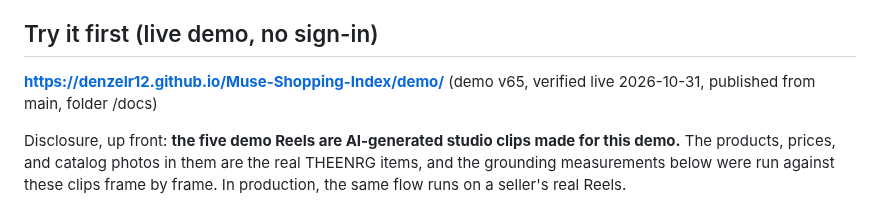
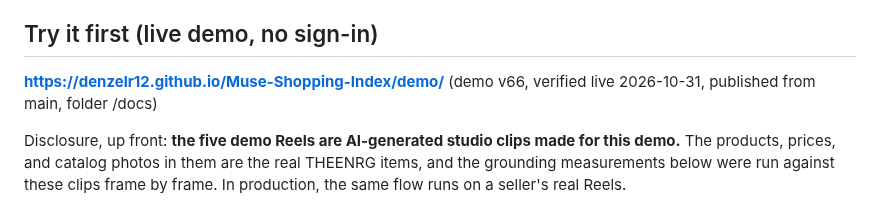
Before and after one commit to DenzelR12/Muse-Shopping-Index, a Markdown page: docs/submission/judge-brief.md, the part around the change. Drawn GitHub-style.

Commit message:
Briefs: demo version labels v66 (language fix)

```diff
--- a/docs/submission/judge-brief.md
+++ b/docs/submission/judge-brief.md
@@ -33,7 +33,7 @@ catalog, Development Mode, read-only: not a commercial seller.
 ## Try it first (live demo, no sign-in)
 
 **https://denzelr12.github.io/Muse-Shopping-Index/demo/**
-(demo v65, verified live 2026-10-31, published from main, folder /docs)
+(demo v66, verified live 2026-10-31, published from main, folder /docs)
 
 Disclosure, up front: **the five demo Reels are AI-generated studio
 clips made for this demo.** The products, prices, and catalog photos
```
Also changed, not shown: docs/submission/indie-submission-brief.md (+2 -2 lines).
